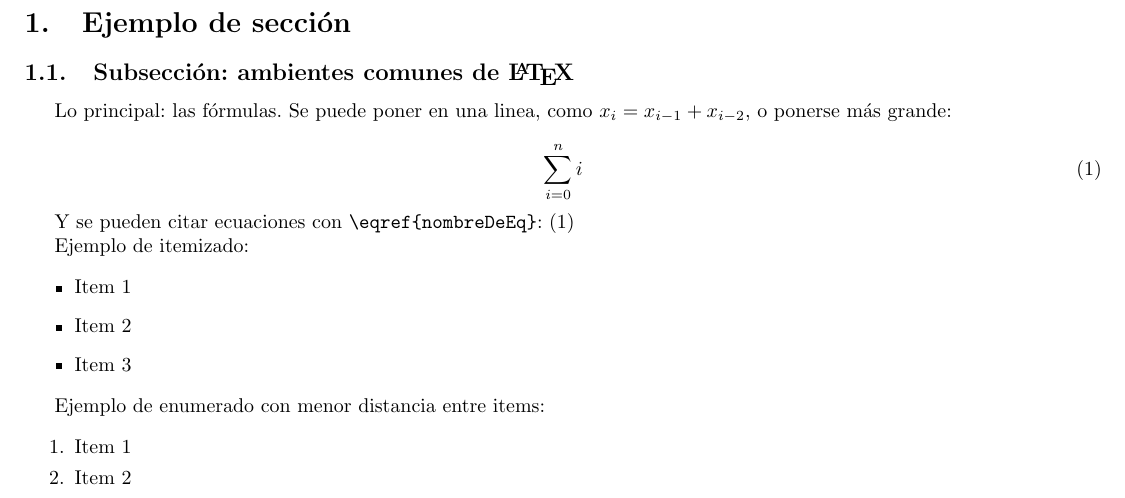
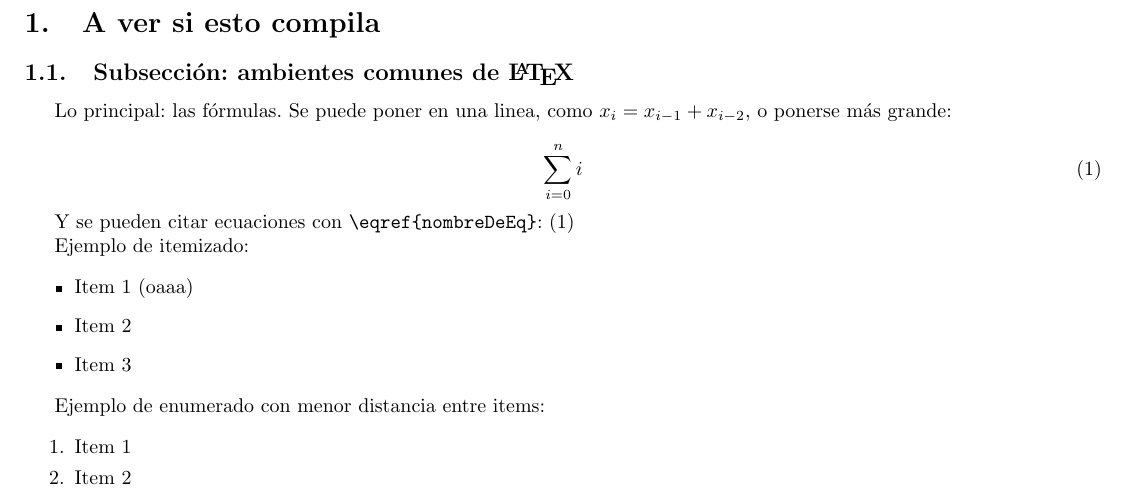
Before and after one commit to roussineau/pruebaLatex, a LaTeX document (ejemplo_tp_grupal.tex): part of page 2 of 3, cut at the place of the change. Compiled offline with pdfLaTeX.

Commit message:
Segundo commit

```diff
--- a/ejemplo_tp_grupal.tex
+++ b/ejemplo_tp_grupal.tex
@@ -12,7 +12,7 @@
 \materia{Materia de la carrera}
 \grupo{Grupo 42}
 
-\integrante{Apellido, Nombre1}{001/01}{email1@dominio.com}
+\integrante{Roussineau, Santiago}{001/01}{email1@dominio.com}
 \integrante{Apellido, Nombre2}{002/01}{email2@dominio.com}
 \integrante{Apellido, Nombre3}{003/01}{email3@dominio.com}
 \integrante{Apellido, Nombre4}{004/01}{email4@dominio.com}
@@ -26,7 +26,7 @@
 
 \maketitle
 
-\section{Ejemplo de sección}
+\section{A ver si esto compila}
 \subsection{Subsección: ambientes comunes de \LaTeX}
 
 Lo principal: las fórmulas. Se puede poner en una linea, como $x_i = x_{i-1} + x_{i-2}$, o ponerse más grande:
@@ -41,7 +41,7 @@ Y se pueden citar ecuaciones con \verb|\eqref{nombreDeEq}|: \eqref{eq:1}
 Ejemplo de itemizado:
 
 \begin{itemize}
-	\item Item 1
+	\item Item 1 (oaaa)
 	\item Item 2
 	\item Item 3
 \end{itemize}
```
